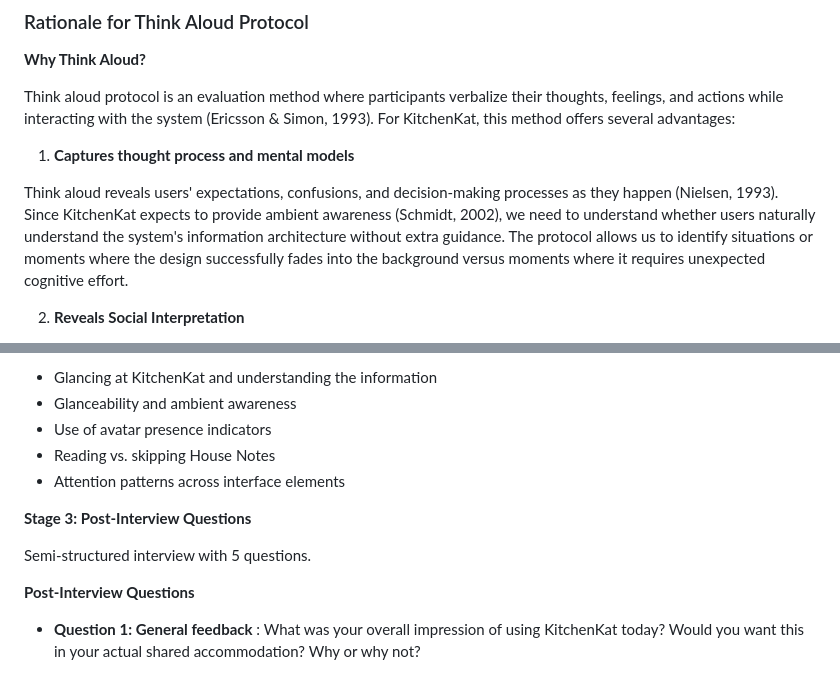
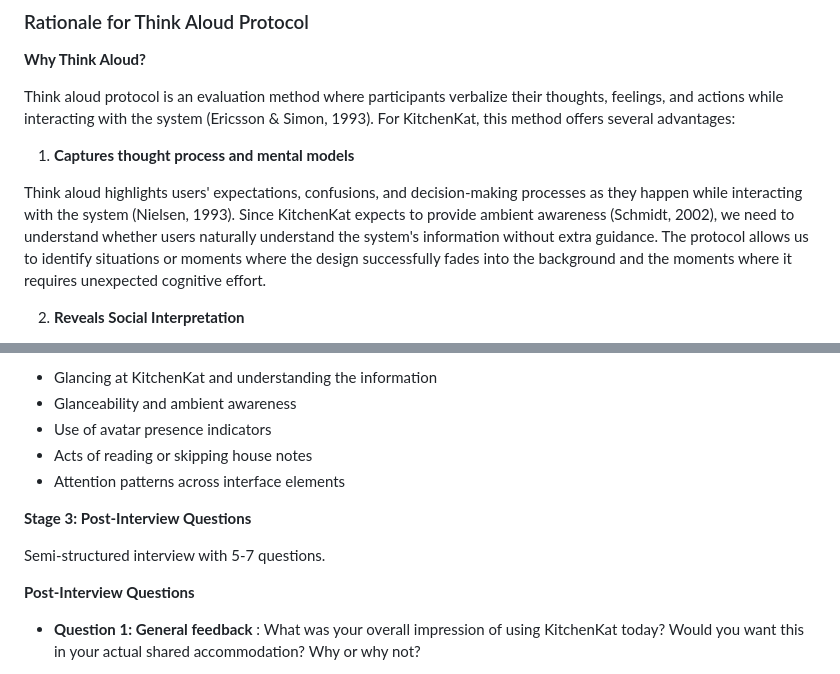
Before and after one commit to Team-HighFive-DECO3500/highfive, a Markdown page: docs/Evaluation.md, 2 parts joined by grey strips. GitHub-like rendering.

```diff
--- a/docs/evaluation.md
+++ b/docs/Evaluation.md
@@ -23,7 +23,7 @@ Think aloud protocol is an evaluation method where participants verbalize their
 
 1. **Captures thought process and mental models**
 
-Think aloud reveals users' expectations, confusions, and decision-making processes as they happen (Nielsen, 1993). Since KitchenKat expects to provide ambient awareness (Schmidt, 2002), we need to understand whether users naturally understand the system's information architecture without extra guidance. The protocol allows us to identify situations or moments where the design successfully fades into the background versus moments where it requires unexpected cognitive effort.
+Think aloud highlights users' expectations, confusions, and decision-making processes as they happen while interacting with the system (Nielsen, 1993). Since KitchenKat expects to provide ambient awareness (Schmidt, 2002), we need to understand whether users naturally understand the system's information without extra guidance. The protocol allows us to identify situations or moments where the design successfully fades into the background and the moments where it requires unexpected cognitive effort.
 
 
 2. **Reveals Social Interpretation**
@@ -144,14 +143,14 @@ Context setting: "Imagine you live in a share house with 4-5 other people who us
 - Glancing at KitchenKat and understanding the information
 - Glanceability and ambient awareness
 - Use of avatar presence indicators
-- Reading vs. skipping House Notes
+- Acts of reading or skipping house notes
 - Attention patterns across interface elements
 
 
 **Stage 3: Post-Interview Questions**
 
 
-Semi-structured interview with 5 questions.
+Semi-structured interview with 5-7 questions.
 
 **Post-Interview Questions**
 
```
Also changed, not shown: other parts of docs/Evaluation.md (+10 -15 lines).
